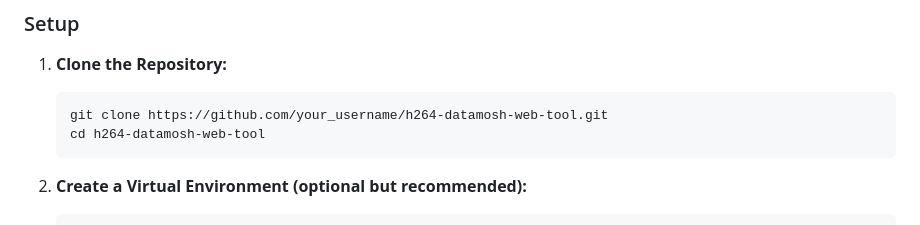
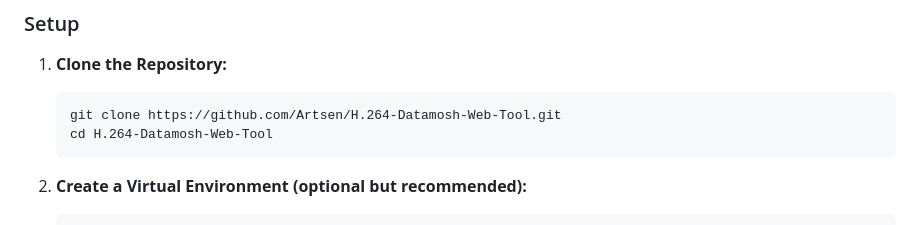
Before and after one commit to Artsen/H.264-Datamosh-Web-Tool, a Markdown page: README.md, the part around the change printed below. Rendered like a GitHub page.

````diff
--- a/README.md
+++ b/README.md
@@ -29,8 +29,8 @@ A web-based tool for performing H.264 datamoshing by processing and concatenatin
 1. **Clone the Repository:**
 
    ```bash
-   git clone https://github.com/your_username/h264-datamosh-web-tool.git
-   cd h264-datamosh-web-tool
+   git clone https://github.com/Artsen/H.264-Datamosh-Web-Tool.git
+   cd H.264-Datamosh-Web-Tool
    ```
 2. **Create a Virtual Environment (optional but recommended):**
    ```bash
````
Also changed, not shown: other parts of README.md (+1 -0 lines).
